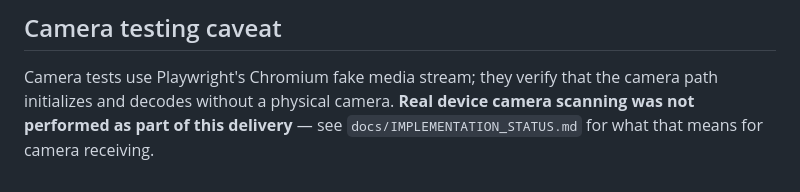
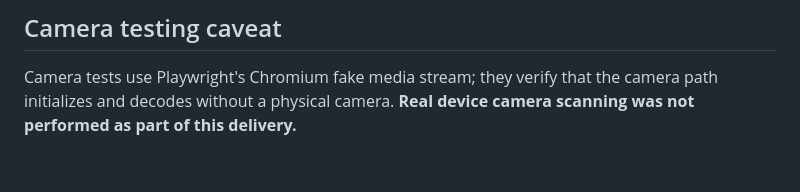
Before and after one commit to Rudrakshbhardwaj01/Pigeon, a Markdown page: docs/TESTING.md, the part around the change. Rendered like a GitHub page.

```diff
--- a/docs/TESTING.md
+++ b/docs/TESTING.md
@@ -74,5 +74,4 @@ npm run test:e2e -- -g "incomplete Pigeon GIF"
 
 Camera tests use Playwright's Chromium fake media stream; they verify that
 the camera path initializes and decodes without a physical camera. **Real
-device camera scanning was not performed as part of this delivery** — see
-`docs/IMPLEMENTATION_STATUS.md` for what that means for camera receiving.
+device camera scanning was not performed as part of this delivery.**
```
Also changed, not shown: README.md (+1 -4 lines), docs/PROJECT.md (+2 -2 lines), docs/img/receive.png, docs/img/send.png, 4 other files.
